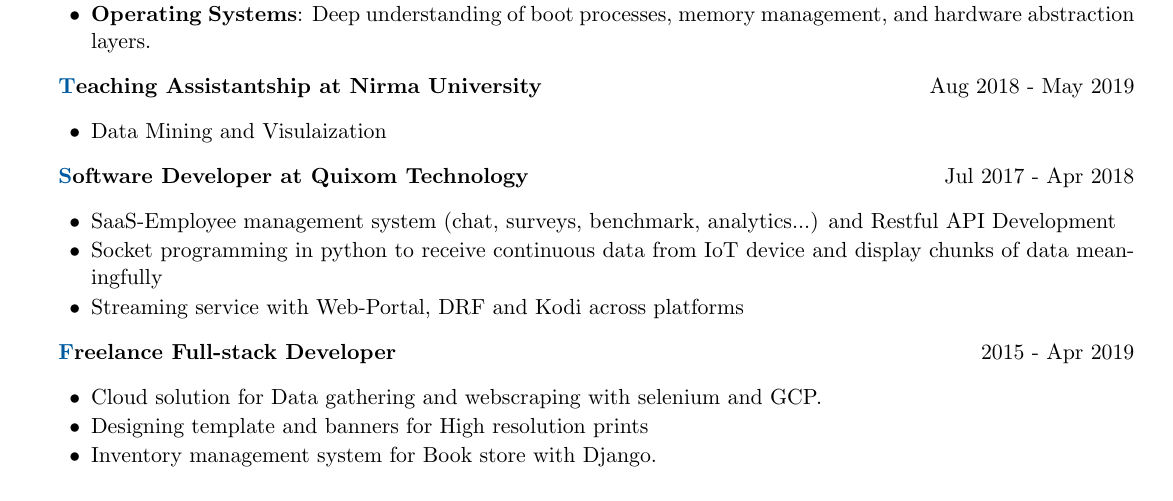
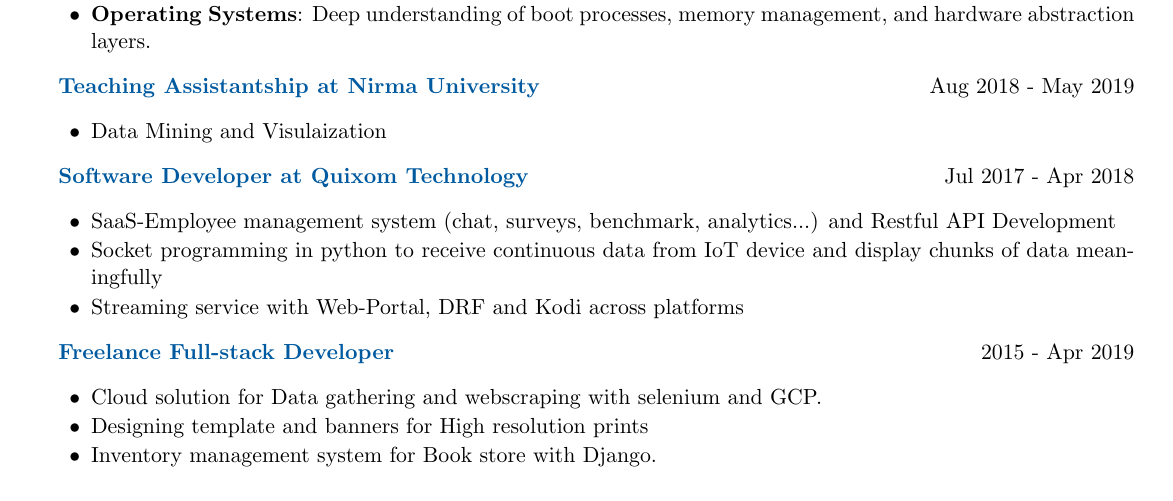
Before and after one commit to gahan9/gahan9.github.io, a LaTeX CV (resume/GahanCV_RnD.tex): part of page 2 of 4, cut so that both start at the same text. Compiled offline with pdfLaTeX.

Commit message:
Fix LaTeX syntax in GahanCV_RnD and rebuild PDF.
Correct missing braces in accentColor section headers and recompile the R&D resume.

Co-authored-by: Cursor <cursoragent@cursor.com>

```diff
--- a/resume/GahanCV_RnD.tex
+++ b/resume/GahanCV_RnD.tex
@@ -191,21 +191,21 @@
 \end{itemize}
 
 % \if\profile2
-{\textbf{\textcolor{accentColor}Teaching Assistantship at Nirma University}}  \hfill {Aug 2018 - May 2019}
+{\textbf{\textcolor{accentColor}{Teaching Assistantship at Nirma University}}}  \hfill {Aug 2018 - May 2019}
 \begin{itemize}
     \item Data Mining and Visulaization
 \end{itemize}
 % \fi
 
 % \if\profile1
-{\textbf{\textcolor{accentColor}Software Developer at Quixom Technology}}   \hfill {Jul 2017 - Apr 2018}
+{\textbf{\textcolor{accentColor}{Software Developer at Quixom Technology}}}   \hfill {Jul 2017 - Apr 2018}
 \begin{itemize}
     \item SaaS-Employee management system (chat, surveys, benchmark, analytics...) and Restful API Development
     \item Socket programming in python to receive continuous data from IoT device and display chunks of data meaningfully
     \item Streaming service with Web-Portal, DRF and Kodi across platforms
 \end{itemize}
 
-{\textbf{\textcolor{accentColor}Freelance Full-stack Developer}}   \hfill {2015 - Apr 2019}
+{\textbf{\textcolor{accentColor}{Freelance Full-stack Developer}}}   \hfill {2015 - Apr 2019}
 \begin{itemize}
     \item Cloud solution for Data gathering and webscraping with selenium and GCP.
     \item Designing template and banners for High resolution prints
```
Also changed, not shown: resume/GahanCV_RnD.pdf.
